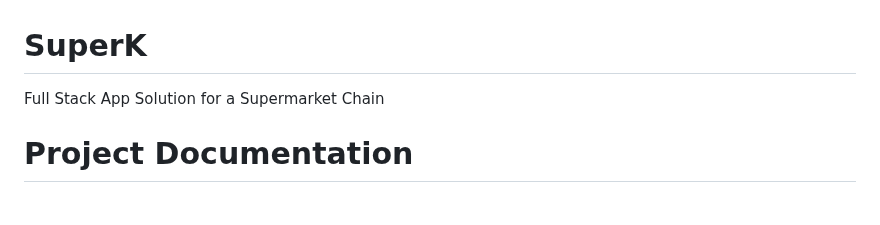
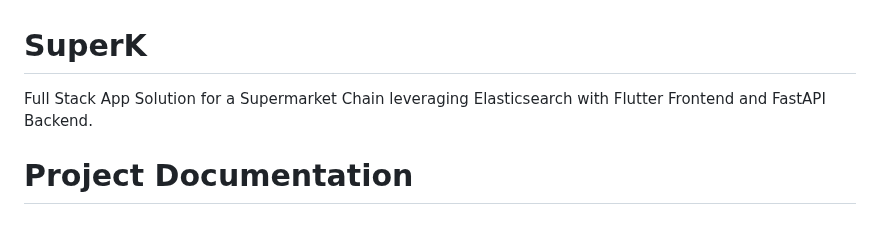
Before and after one commit to ragingsilverback/ProductHub, a Markdown page: README.md, the part around the change. Rendered like a GitHub page.

Commit message:
Update README.md
Renamed the Repo name and update Readme Description

```diff
--- a/README.md
+++ b/README.md
@@ -1,5 +1,5 @@
 # SuperK
-Full Stack App Solution for a Supermarket Chain
+Full Stack App Solution for a Supermarket Chain leveraging Elasticsearch with Flutter Frontend and FastAPI Backend.
 
 # **Project Documentation**
 
```
